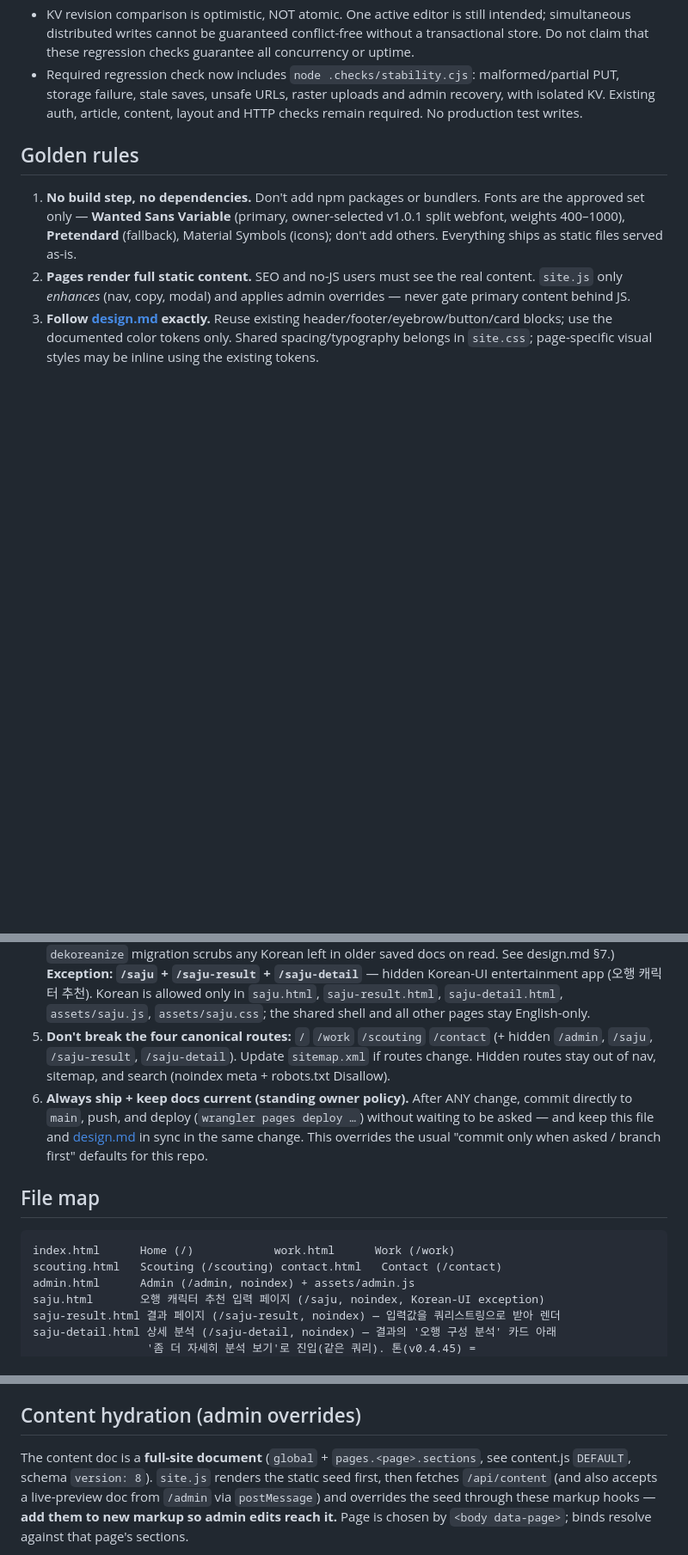
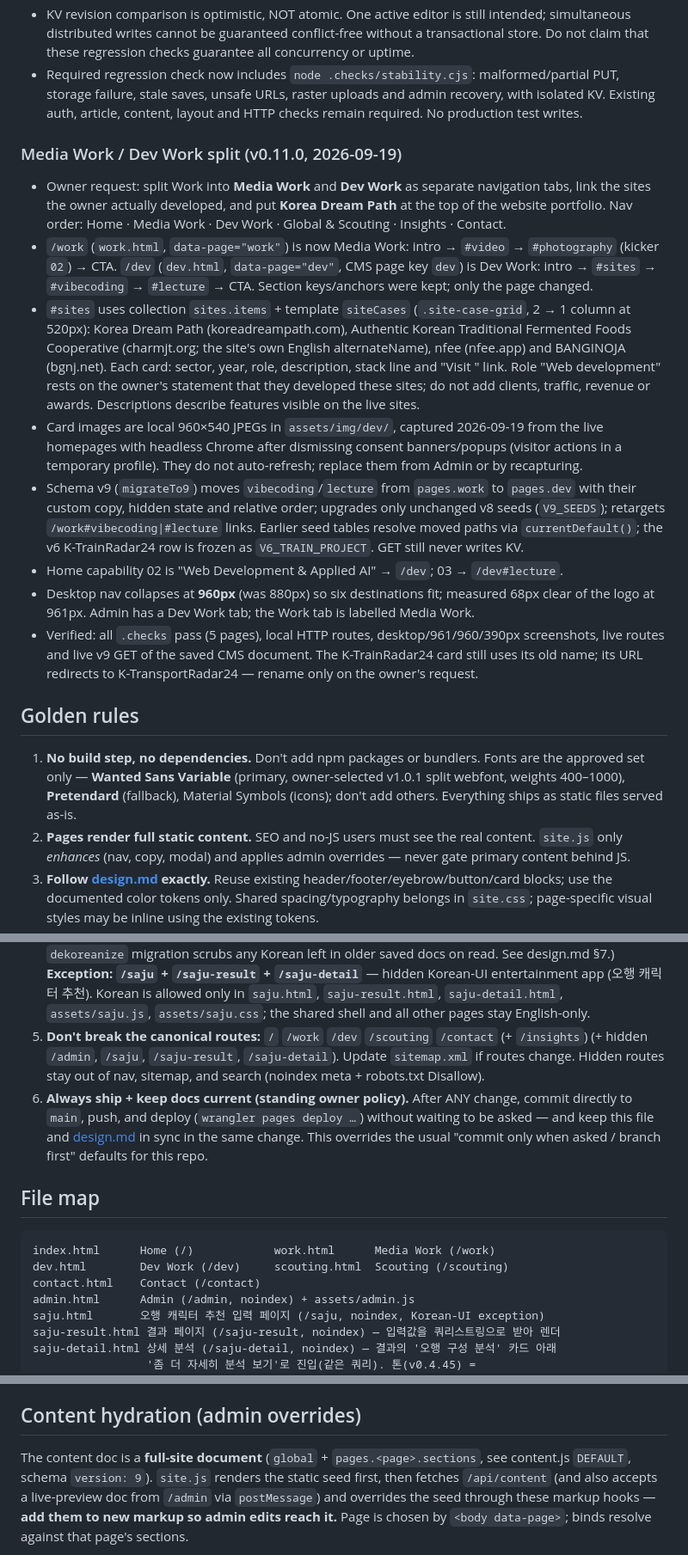
Before and after one commit to scoutkorea-jimmy/JimmyPark-net, a Markdown page: CLAUDE.md, 3 parts joined by grey strips. Shown at 86% size. Drawn GitHub-style; blank space fills up the shorter version.

Commit message:
Document the Media Work and Dev Work split
Co-Authored-By: Claude Opus 5 (1M context) <noreply@anthropic.com>

````diff
--- a/CLAUDE.md
+++ b/CLAUDE.md
@@ -131,6 +131,33 @@ Hosted on **Cloudflare Pages** with Pages Functions for a tiny CMS API + TOTP-ga
   storage failure, stale saves, unsafe URLs, raster uploads and admin recovery, with isolated KV.
   Existing auth, article, content, layout and HTTP checks remain required. No production test writes.
 
+### Media Work / Dev Work split (v0.11.0, 2026-09-19)
+- Owner request: split Work into **Media Work** and **Dev Work** as separate navigation tabs, link
+  the sites the owner actually developed, and put **Korea Dream Path** at the top of the website
+  portfolio. Nav order: Home · Media Work · Dev Work · Global & Scouting · Insights · Contact.
+- `/work` (`work.html`, `data-page="work"`) is now Media Work: intro → `#video` → `#photography`
+  (kicker `02`) → CTA. `/dev` (`dev.html`, `data-page="dev"`, CMS page key `dev`) is Dev Work:
+  intro → `#sites` → `#vibecoding` → `#lecture` → CTA. Section keys/anchors were kept; only the page changed.
+- `#sites` uses collection `sites.items` + template `siteCases` (`.site-case-grid`, 2 → 1 column at
+  520px): Korea Dream Path (koreadreampath.com), Authentic Korean Traditional Fermented Foods
+  Cooperative (charmjt.org; the site's own English alternateName), nfee (nfee.app) and BANGINOJA
+  (bgnj.net). Each card: sector, year, role, description, stack line and "Visit <domain>" link.
+  Role "Web development" rests on the owner's statement that they developed these sites; do not
+  add clients, traffic, revenue or awards. Descriptions describe features visible on the live sites.
+- Card images are local 960×540 JPEGs in `assets/img/dev/`, captured 2026-09-19 from the live
+  homepages with headless Chrome after dismissing consent banners/popups (visitor actions in a
+  temporary profile). They do not auto-refresh; replace them from Admin or by recapturing.
+- Schema v9 (`migrateTo9`) moves `vibecoding`/`lecture` from `pages.work` to `pages.dev` with their
+  custom copy, hidden state and relative order; upgrades only unchanged v8 seeds (`V9_SEEDS`);
+  retargets `/work#vibecoding|#lecture` links. Earlier seed tables resolve moved paths via
+  `currentDefault()`; the v6 K-TrainRadar24 row is frozen as `V6_TRAIN_PROJECT`. GET still never writes KV.
+- Home capability 02 is "Web Development & Applied AI" → `/dev`; 03 → `/dev#lecture`.
+- Desktop nav collapses at **960px** (was 880px) so six destinations fit; measured 68px clear of the
+  logo at 961px. Admin has a Dev Work tab; the Work tab is labelled Media Work.
+- Verified: all `.checks` pass (5 pages), local HTTP routes, desktop/961/960/390px screenshots,
+  live routes and live v9 GET of the saved CMS document. The K-TrainRadar24 card still uses its
+  old name; its URL redirects to K-TransportRadar24 — rename only on the owner's request.
+
 ## Golden rules
 1. **No build step, no dependencies.** Don't add npm packages or bundlers. Fonts are the
    approved set only — **Wanted Sans Variable** (primary, owner-selected v1.0.1 split webfont, weights 400–1000),
@@ -149,7 +176,7 @@ Hosted on **Cloudflare Pages** with Pages Functions for a tiny CMS API + TOTP-ga
    app (오행 캐릭터 추천). Korean is allowed only in `saju.html`, `saju-result.html`,
    `saju-detail.html`, `assets/saju.js`, `assets/saju.css`; the shared shell and all other
    pages stay English-only.
-5. **Don't break the four canonical routes:** `/` `/work` `/scouting` `/contact`
+5. **Don't break the canonical routes:** `/` `/work` `/dev` `/scouting` `/contact` (+ `/insights`)
    (+ hidden `/admin`, `/saju`, `/saju-result`, `/saju-detail`). Update `sitemap.xml` if routes change. Hidden
    routes stay out of nav, sitemap, and search (noindex meta + robots.txt Disallow).
 6. **Always ship + keep docs current (standing owner policy).** After ANY change, commit
@@ -159,8 +186,9 @@ Hosted on **Cloudflare Pages** with Pages Functions for a tiny CMS API + TOTP-ga
 
 ## File map
 ```
-index.html      Home (/)            work.html      Work (/work)
-scouting.html   Scouting (/scouting) contact.html   Contact (/contact)
+index.html      Home (/)            work.html      Media Work (/work)
+dev.html        Dev Work (/dev)     scouting.html  Scouting (/scouting)
+contact.html    Contact (/contact)
 admin.html      Admin (/admin, noindex) + assets/admin.js
 saju.html       오행 캐릭터 추천 입력 페이지 (/saju, noindex, Korean-UI exception)
 saju-result.html 결과 페이지 (/saju-result, noindex) — 입력값을 쿼리스트링으로 받아 렌더
@@ -291,7 +319,7 @@ VERSION         site version string (currently mirrored in ?v= asset query strin
 
 ## Content hydration (admin overrides)
 The content doc is a **full-site document** (`global` + `pages.<page>.sections`, see
-content.js `DEFAULT`, schema `version: 8`). `site.js` renders the static seed first, then
+content.js `DEFAULT`, schema `version: 9`). `site.js` renders the static seed first, then
 fetches `/api/content` (and also accepts a live-preview doc from `/admin` via `postMessage`)
 and overrides the seed through these markup hooks — **add them to new markup so admin edits
 reach it.** Page is chosen by `<body data-page>`; binds resolve against that page's sections.
````
Also changed, not shown: other parts of CLAUDE.md (+1 -1 lines), design.md (+14 -3 lines).
